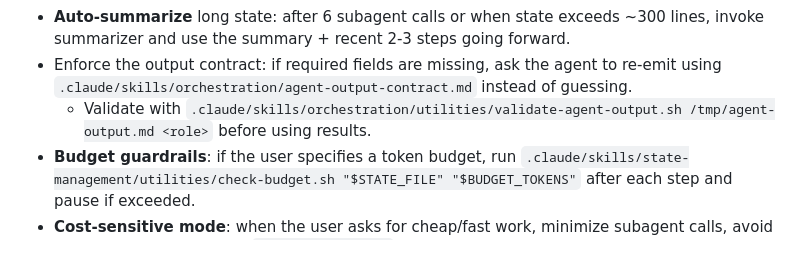
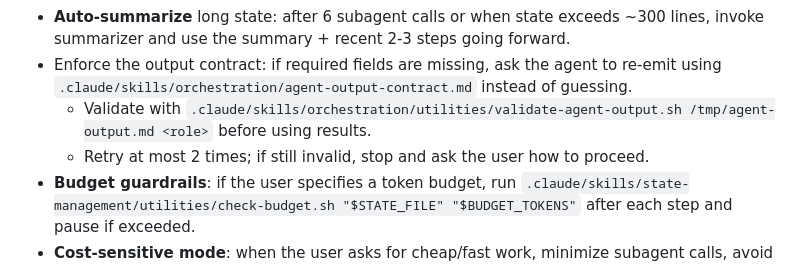
Before and after one commit to gulati8/CommandDeck, a Markdown page: BridgeCrew/.claude/ORCHESTRATOR.md, the part around the change. GitHub-like rendering.

Commit message:
Cap output contract retries

```diff
--- a/BridgeCrew/.claude/ORCHESTRATOR.md
+++ b/BridgeCrew/.claude/ORCHESTRATOR.md
@@ -38,6 +38,7 @@ When facing complex decisions:
 - **Auto-summarize** long state: after 6 subagent calls or when state exceeds ~300 lines, invoke summarizer and use the summary + recent 2-3 steps going forward.
 - Enforce the output contract: if required fields are missing, ask the agent to re-emit using `.claude/skills/orchestration/agent-output-contract.md` instead of guessing.
   - Validate with `.claude/skills/orchestration/utilities/validate-agent-output.sh /tmp/agent-output.md <role>` before using results.
+  - Retry at most 2 times; if still invalid, stop and ask the user how to proceed.
 - **Budget guardrails**: if the user specifies a token budget, run `.claude/skills/state-management/utilities/check-budget.sh "$STATE_FILE" "$BUDGET_TOKENS"` after each step and pause if exceeded.
 - **Cost-sensitive mode**: when the user asks for cheap/fast work, minimize subagent calls, avoid parallelization, and prefer `/project:quickfix` for tiny changes.
  - **Budget required**: always set `BUDGET_TOKENS` at orchestration start; default to `50000` if not specified by the user. Log metrics after each subagent call and enforce the budget with `check-budget.sh`.
```
